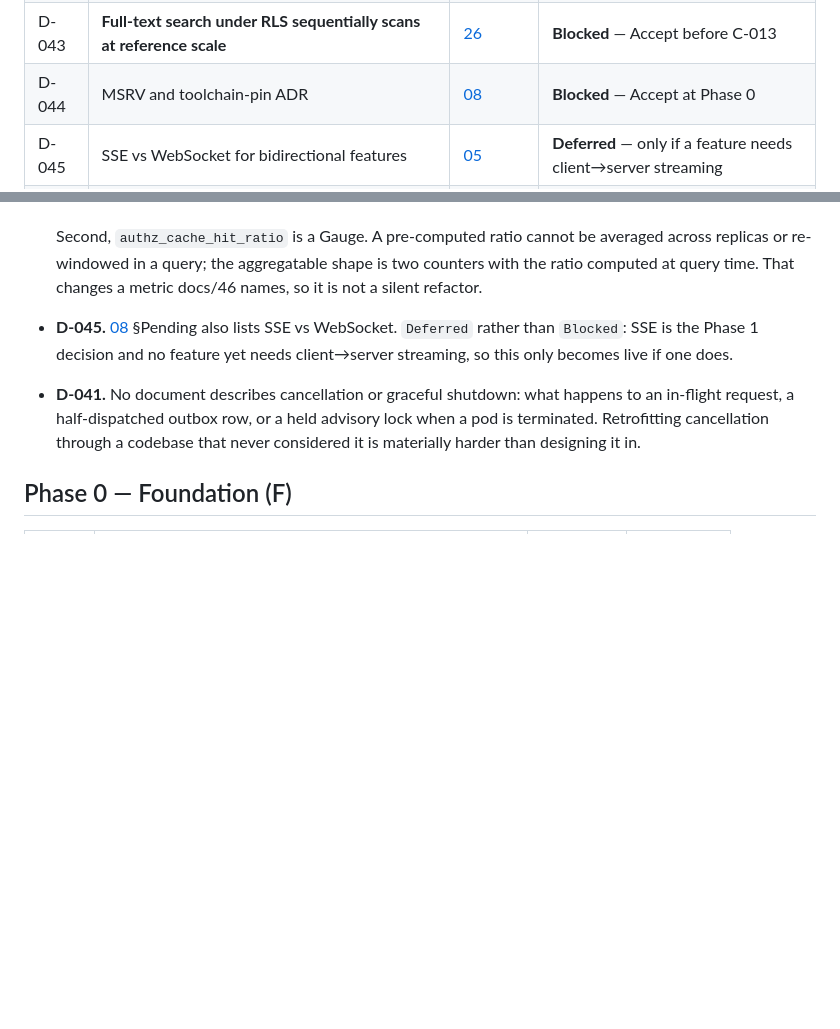
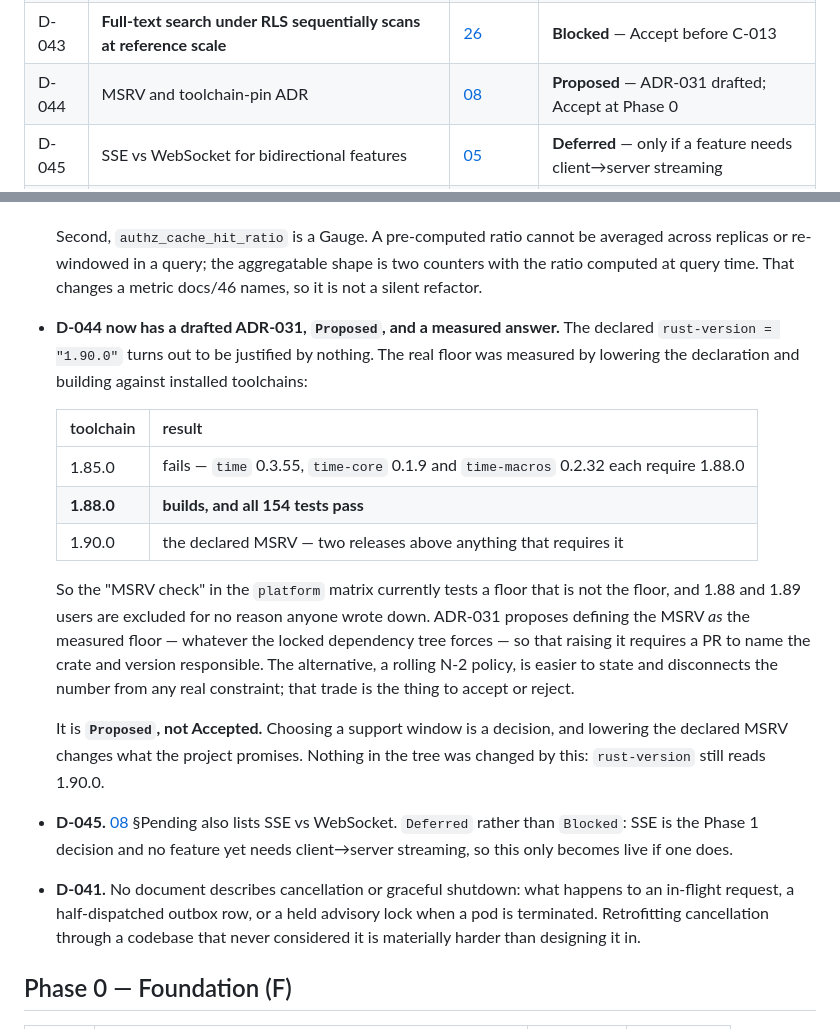
Before and after one commit to CasualOffice/TaskForge, a Markdown page: docs/14-EXECUTION-TRACKER.md, 2 parts joined by grey strips. GitHub-like rendering; blank space fills up the shorter version.

Commit message:
docs: draft ADR-031 for D-044, with a measured floor instead of a chosen one
docs/08 §Pending has listed "MSRV and toolchain pin — once the workspace is
scaffolded" since the register was written. The workspace is scaffolded, and
until today the item had no tracker row at all; it now has D-044 and a drafted
ADR-031, status Proposed.

Writing it turned up that `rust-version = "1.90.0"` is justified by nothing.
Measured, by lowering the declaration and building against installed
toolchains rather than reasoning about it:

  1.85.0   fails — time 0.3.55, time-core 0.1.9 and time-macros 0.2.32
           each require 1.88.0
  1.88.0   builds, and all 154 tests pass
  1.90.0   the declared MSRV, two releases above anything requiring it

So the "MSRV check" in the platform matrix tests a floor that is not the floor,
and 1.88/1.89 users are excluded for a reason nobody wrote down.

ADR-031 proposes defining the MSRV *as* the measured floor — whatever the
locked dependency tree forces — so raising it requires a PR to name the crate
and version responsible. The alternative, a rolling N-2 window, is easier to
state and disconnects the number from any real constraint. That trade is the
thing to accept or reject.

Proposed, not Accepted. Choosing a support window is a decision, and lowering
the declared MSRV changes what the project promises to its users. Nothing in
the tree was changed: Cargo.toml still reads 1.90.0, rust-toolchain.toml still
pins 1.96.0, and the CI matrix is untouched. Docs only.

```diff
--- a/docs/14-EXECUTION-TRACKER.md
+++ b/docs/14-EXECUTION-TRACKER.md
@@ -76,7 +76,7 @@ The documentation phase. All complete unless noted.
 | D-041 | Cancellation and graceful shutdown | [48](48-DEPLOYMENT-PROFILES.md) | **Blocked** — Accept before C-001 |
 | D-042 | Rate-limit attribution, and expiry for investigation admissions | [46](46-OBSERVABILITY-AND-OPERATIONS.md) | **Blocked** — Accept before C-001 |
 | D-043 | **Full-text search under RLS sequentially scans at reference scale** | [26](26-SEARCH-INDEXING-AND-QUERY.md) | **Blocked** — Accept before C-013 |
-| D-044 | MSRV and toolchain-pin ADR | [08](08-ADR-REGISTER.md) | **Blocked** — Accept at Phase 0 |
+| D-044 | MSRV and toolchain-pin ADR | [08](08-ADR-REGISTER.md) | **Proposed** — ADR-031 drafted; Accept at Phase 0 |
 | D-045 | SSE vs WebSocket for bidirectional features | [05](05-API-SPEC.md) | **Deferred** — only if a feature needs client→server streaming |
 | D-046 | **Outbound mail security: STARTTLS requirement and certificate verification** | [29](29-NOTIFICATIONS-AND-DELIVERY.md) | **Blocked** — Accept before C-016 |
 | D-047 | **What `outbox_lag_seconds` measures, and how a cache-hit ratio is exported** | [46](46-OBSERVABILITY-AND-OPERATIONS.md) | **Blocked** — Accept before C-011 |
@@ -216,6 +216,28 @@ implementation:
   averaged across replicas or re-windowed in a query; the aggregatable shape is
   two counters with the ratio computed at query time. That changes a metric
   docs/46 names, so it is not a silent refactor.
+- **D-044 now has a drafted ADR-031, `Proposed`, and a measured answer.** The
+  declared `rust-version = "1.90.0"` turns out to be justified by nothing. The
+  real floor was measured by lowering the declaration and building against
+  installed toolchains:
+
+  | toolchain | result |
+  | --- | --- |
+  | 1.85.0 | fails — `time` 0.3.55, `time-core` 0.1.9 and `time-macros` 0.2.32 each require 1.88.0 |
+  | **1.88.0** | **builds, and all 154 tests pass** |
+  | 1.90.0 | the declared MSRV — two releases above anything that requires it |
+
+  So the "MSRV check" in the `platform` matrix currently tests a floor that is
+  not the floor, and 1.88 and 1.89 users are excluded for no reason anyone
+  wrote down. ADR-031 proposes defining the MSRV *as* the measured floor —
+  whatever the locked dependency tree forces — so that raising it requires a PR
+  to name the crate and version responsible. The alternative, a rolling N-2
+  policy, is easier to state and disconnects the number from any real
+  constraint; that trade is the thing to accept or reject.
+
+  It is **`Proposed`, not Accepted.** Choosing a support window is a decision,
+  and lowering the declared MSRV changes what the project promises. Nothing in
+  the tree was changed by this: `rust-version` still reads 1.90.0.
 - **D-045.** [08](08-ADR-REGISTER.md) §Pending also lists SSE vs WebSocket.
   `Deferred` rather than `Blocked`: SSE is the Phase 1 decision and no feature
   yet needs client→server streaming, so this only becomes live if one does.
```
Also changed, not shown: docs/08-ADR-REGISTER.md (+4 -1 lines).
